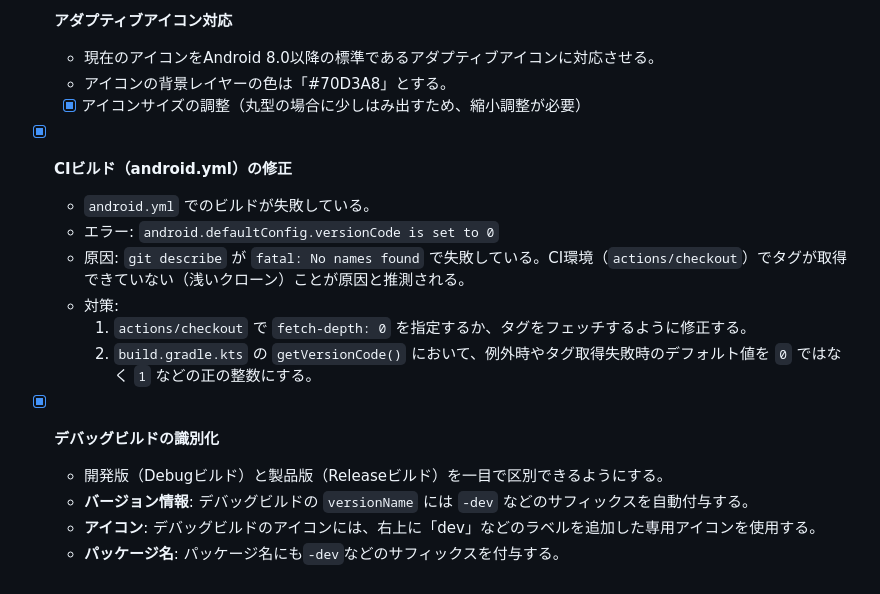
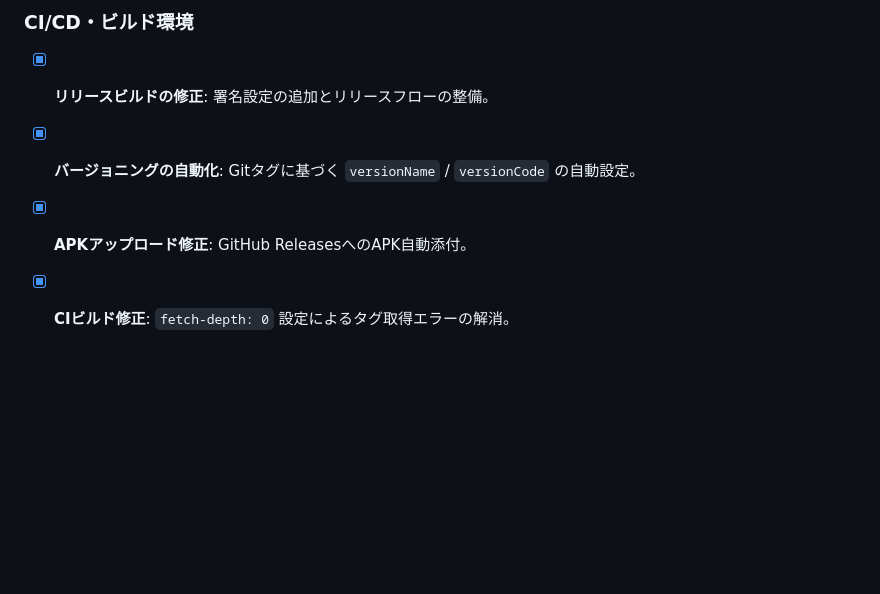
Before and after one commit to mystster/search-from-share, a Markdown page: Task.md, the part around one of its changes. Drawn GitHub-style; blank space fills up the shorter version.

```diff
--- a/Task.md
+++ b/Task.md
@@ -51,19 +59,6 @@
 
-- [x] **アダプティブアイコン対応**
-    - 現在のアイコンをAndroid 8.0以降の標準であるアダプティブアイコンに対応させる。
-    - アイコンの背景レイヤーの色は「#70D3A8」とする。
-    - [x] アイコンサイズの調整（丸型の場合に少しはみ出すため、縮小調整が必要）
-
-- [x] **CIビルド（android.yml）の修正**
-    - `android.yml` でのビルドが失敗している。
-    - エラー: `android.defaultConfig.versionCode is set to 0`
-    - 原因: `git describe` が `fatal: No names found` で失敗している。CI環境（`actions/checkout`）でタグが取得できていない（浅いクローン）ことが原因と推測される。
-    - 対策:
-        1. `actions/checkout` で `fetch-depth: 0` を指定するか、タグをフェッチするように修正する。
-        2. `build.gradle.kts` の `getVersionCode()` において、例外時やタグ取得失敗時のデフォルト値を `0` ではなく `1` などの正の整数にする。
-
-- [x] **デバッグビルドの識別化**
-    - 開発版（Debugビルド）と製品版（Releaseビルド）を一目で区別できるようにする。
-    - **バージョン情報**: デバッグビルドの `versionName` には `-dev` などのサフィックスを自動付与する。
-    - **アイコン**: デバッグビルドのアイコンには、右上に「dev」などのラベルを追加した専用アイコンを使用する。
-    - **パッケージ名**: パッケージ名にも`-dev`などのサフィックスを付与する。
+### CI/CD・ビルド環境
+- [x] **リリースビルドの修正**: 署名設定の追加とリリースフローの整備。
+- [x] **バージョニングの自動化**: Gitタグに基づく `versionName` / `versionCode` の自動設定。
+- [x] **APKアップロード修正**: GitHub ReleasesへのAPK自動添付。
+- [x] **CIビルド修正**: `fetch-depth: 0` 設定によるタグ取得エラーの解消。
```
Also changed, not shown: other parts of Task.md (+28 -20 lines).
